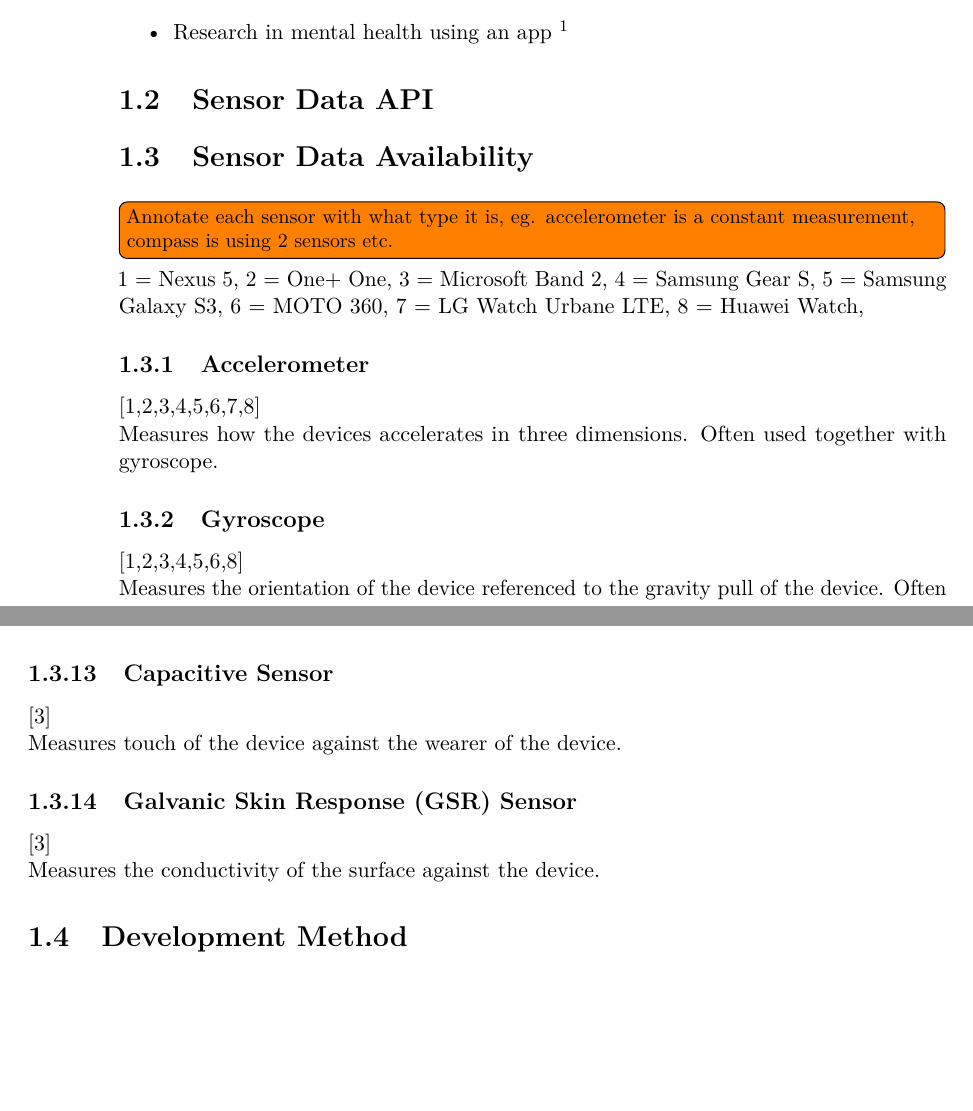
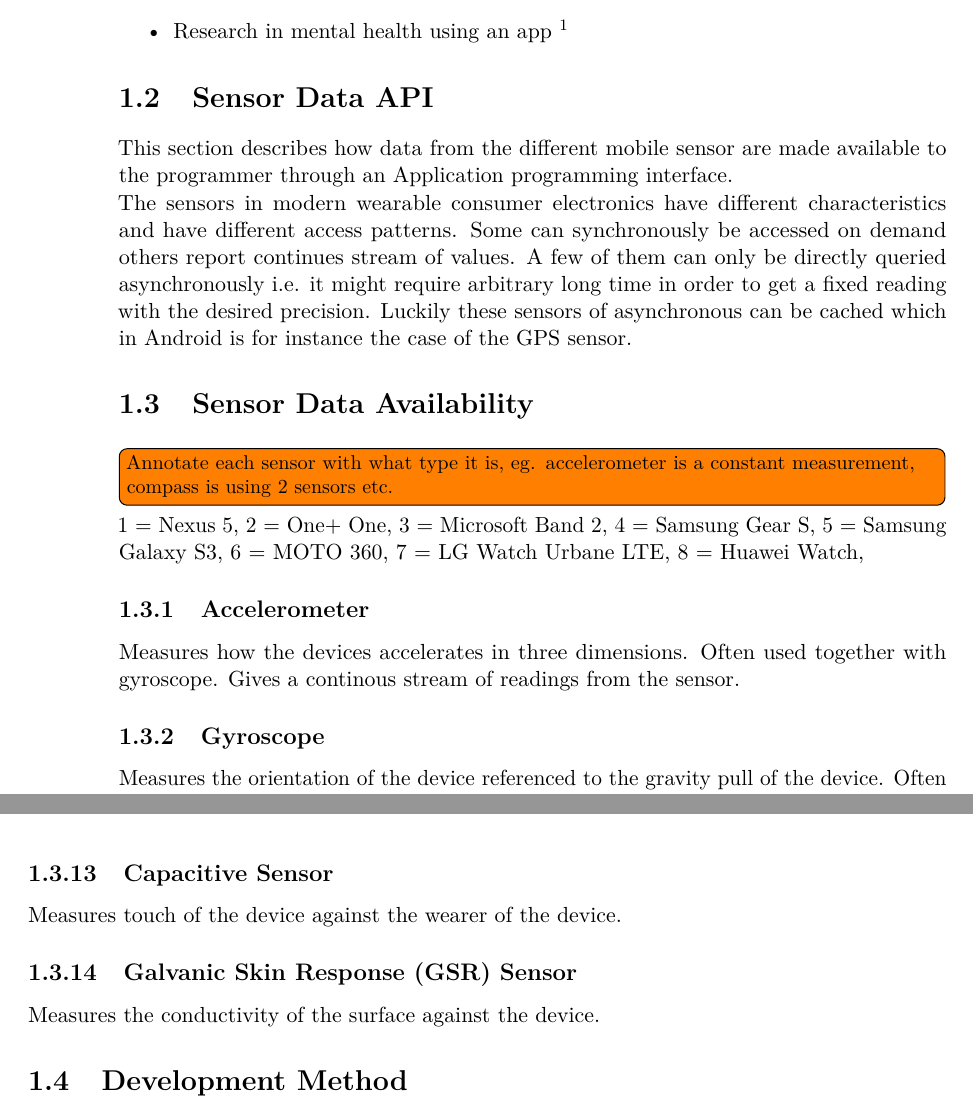
Before and after one commit to Shaderex/SW8-Report, a LaTeX thesis (super_main.tex, which reads content/unsorted/sensor_data_api.tex, content/unsorted/sensor_data_availability.tex): two parts of pages 9 and 12 of 17 before the commit and two parts of pages 9 and 12 of 15 after it, joined at a grey line, cut so that both start at the same text, the shorter picture padded with empty space. Compiled offline with pdfLaTeX.

Commit message:
Written moar about sensors

```diff
--- a/content/unsorted/sensor_data_api.tex
+++ b/content/unsorted/sensor_data_api.tex
@@ -2,3 +2,7 @@
 
 \section{Sensor Data API}
 \label{sec:sensor_data_api}
+
+This section describes how data from the different mobile sensor are made available to the programmer through an Application programming interface.
+
+The sensors in modern wearable consumer electronics have different characteristics and have different access patterns. Some can synchronously be accessed on demand others report continues stream of values. A few of them can only be directly queried asynchronously i.e. it might require arbitrary long time in order to get a fixed reading with the desired precision. Luckily these sensors of asynchronous can be cached which in Android is for instance the case of the GPS sensor.
--- a/content/unsorted/sensor_data_availability.tex
+++ b/content/unsorted/sensor_data_availability.tex
@@ -14,16 +14,13 @@
 
 \input{content/unsorted/table}
 
-
 \subsection{Accelerometer}
 \label{sub:accelerometer}
-[1,2,3,4,5,6,7,8] \\
-Measures how the devices accelerates in three dimensions. Often used together with gyroscope.
+Measures how the devices accelerates in three dimensions. Often used together with gyroscope. Gives a continous stream of readings from the sensor.
 
 \subsection{Gyroscope}
 \label{sub:gyroscope}
-[1,2,3,4,5,6,8] \\
-Measures the orientation of the device referenced to the gravity pull of the device. Often used together with accelerometer.
+Measures the orientation of the device referenced to the gravity pull of the device. Often used together with accelerometer. Gives a continous stream of readings from the sensor.
 
 \subsection{Proximity Sensor}
 \label{sub:proximity_sensor}
@@ -83,15 +71,12 @@ Measures the temperature of skin touching the device.
 
 \subsection{Ambient Light Sensor}
 \label{sub:ambient_light_sensor}
-[1,2,3,4] \\
 Measures the lightning, in lux, in the surroundings of the device. Only outputs if changes in lux occurs.
 
 \subsection{Capacitive Sensor}
 \label{sub:capacitive_sensor}
-[3] \\
 Measures touch of the device against the wearer of the device.
 
 \subsection{Galvanic Skin Response (GSR) Sensor}
 \label{sub:galvanic_skin_respons_}
-[3] \\
 Measures the conductivity of the surface against the device.
```
Also changed, not shown: content/unsorted/sensor_data_availability.tex (11 more changed lines).
